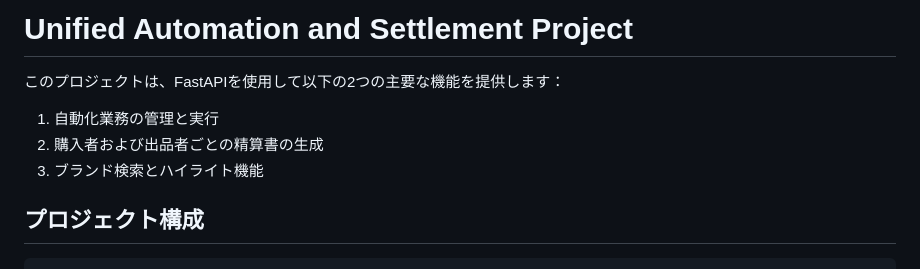
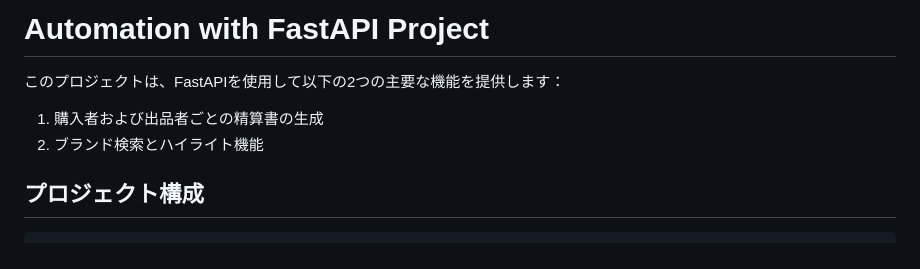
Before and after one commit to naka201/automation-with-python, a Markdown page: F-project/README.md, the part around the change. GitHub-like rendering.

```diff
--- a/F-project/README.md
+++ b/F-project/README.md
@@ -1,9 +1,8 @@
-# Unified Automation and Settlement Project
+# Automation with FastAPI Project
 
 このプロジェクトは、FastAPIを使用して以下の2つの主要な機能を提供します：
-1. 自動化業務の管理と実行
-2. 購入者および出品者ごとの精算書の生成
-3. ブランド検索とハイライト機能
+1. 購入者および出品者ごとの精算書の生成
+2. ブランド検索とハイライト機能
 
 ## プロジェクト構成
 
```
